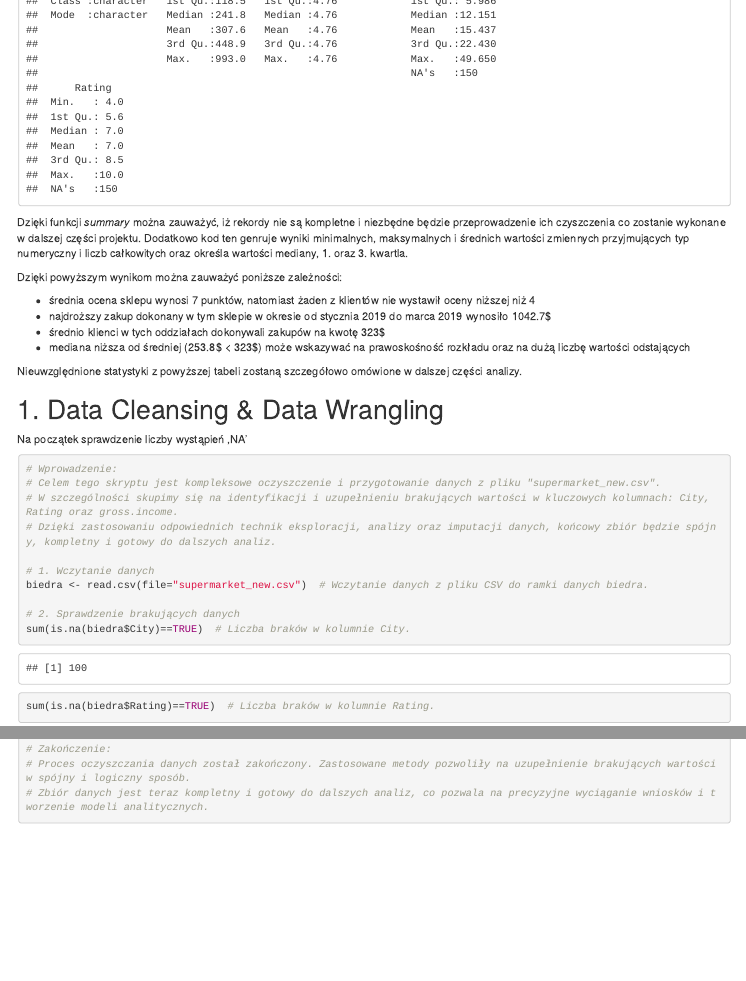
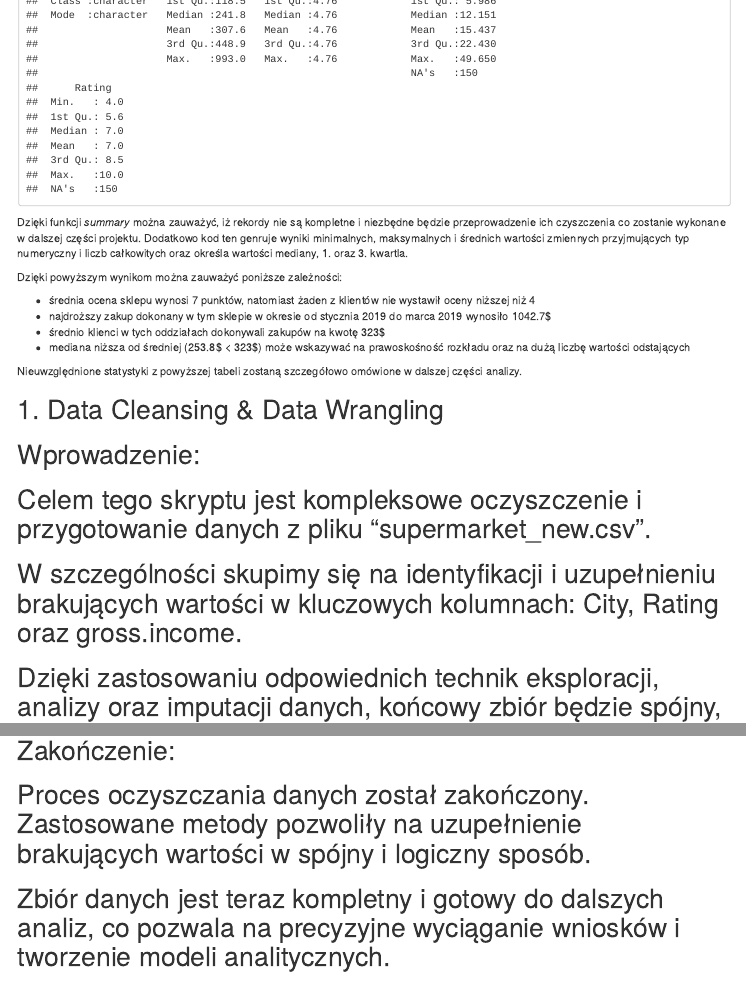
Before and after one commit to aljavs02/biedronka, an R Markdown document (project.Rmd): the page in a window 1100 px wide, from 2030 px down, and a second part further down, joined at a grey line. Rendered offline with R 4.5, knitr and Pandoc, with nearby package versions; drawn as R Markdown's standard HTML page in place of the format the file asks for; code that draws random numbers runs with fixed seeds of ours; some code elsewhere in the file could not run offline.

Commit message:
cleaning v2

````diff
--- a/project.Rmd
+++ b/project.Rmd
@@ -117,12 +117,11 @@ Nieuwzględnione statystyki z powyższej tabeli zostaną szczegółowo
 omówione w dalszej części analizy.
 
 # 1. Data Cleansing & Data Wrangling
-Na początek sprawdzenie liczby wystąpień ,NA'
-```{r}
 # Wprowadzenie:
 # Celem tego skryptu jest kompleksowe oczyszczenie i przygotowanie danych z pliku "supermarket_new.csv".
 # W szczególności skupimy się na identyfikacji i uzupełnieniu brakujących wartości w kluczowych kolumnach: City, Rating oraz gross.income.
 # Dzięki zastosowaniu odpowiednich technik eksploracji, analizy oraz imputacji danych, końcowy zbiór będzie spójny, kompletny i gotowy do dalszych analiz.
+```{r}
 
 # 1. Wczytanie danych
 biedra <- read.csv(file="supermarket_new.csv")  # Wczytanie danych z pliku CSV do ramki danych biedra.
````
Also changed, not shown: project.Rmd (4 more changed lines).
